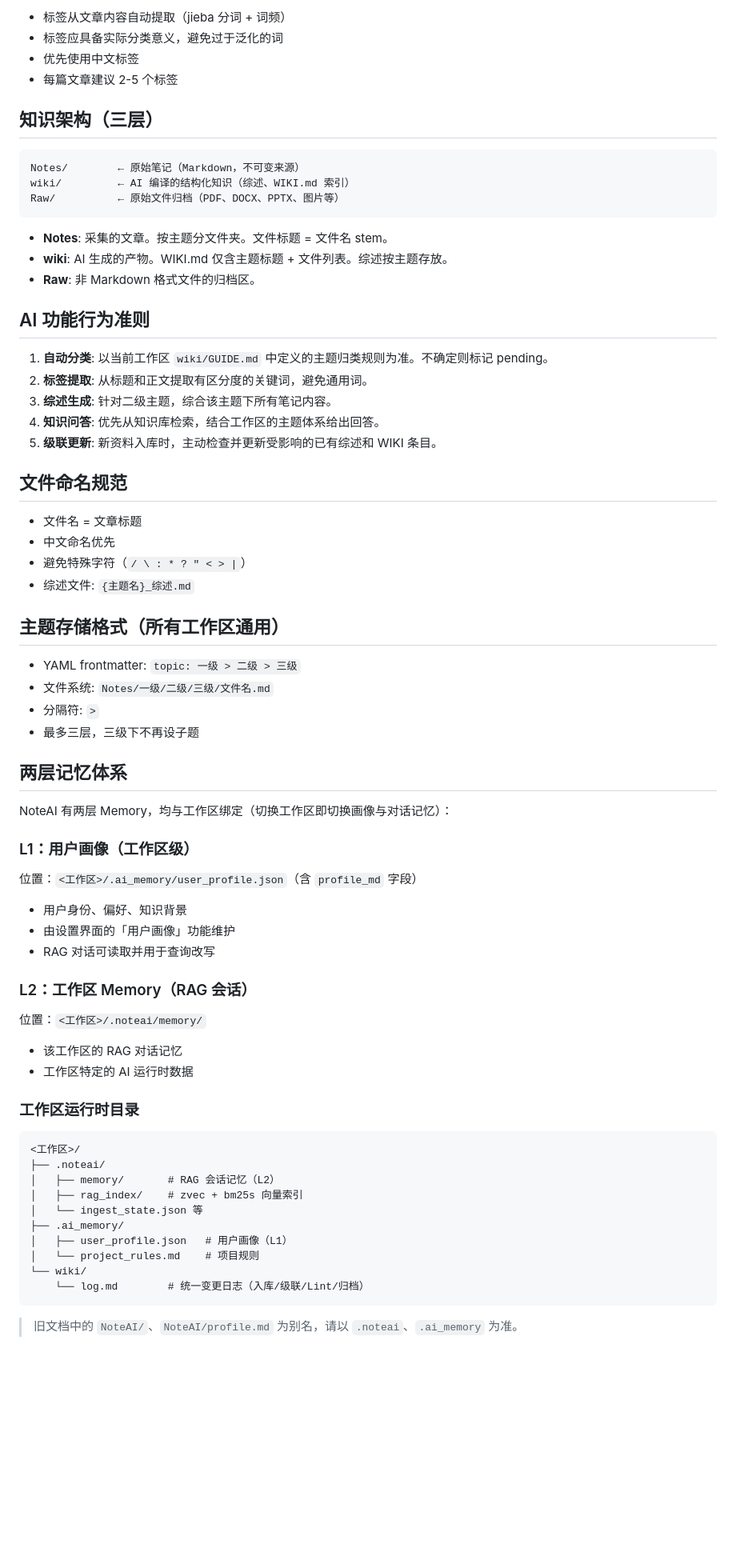
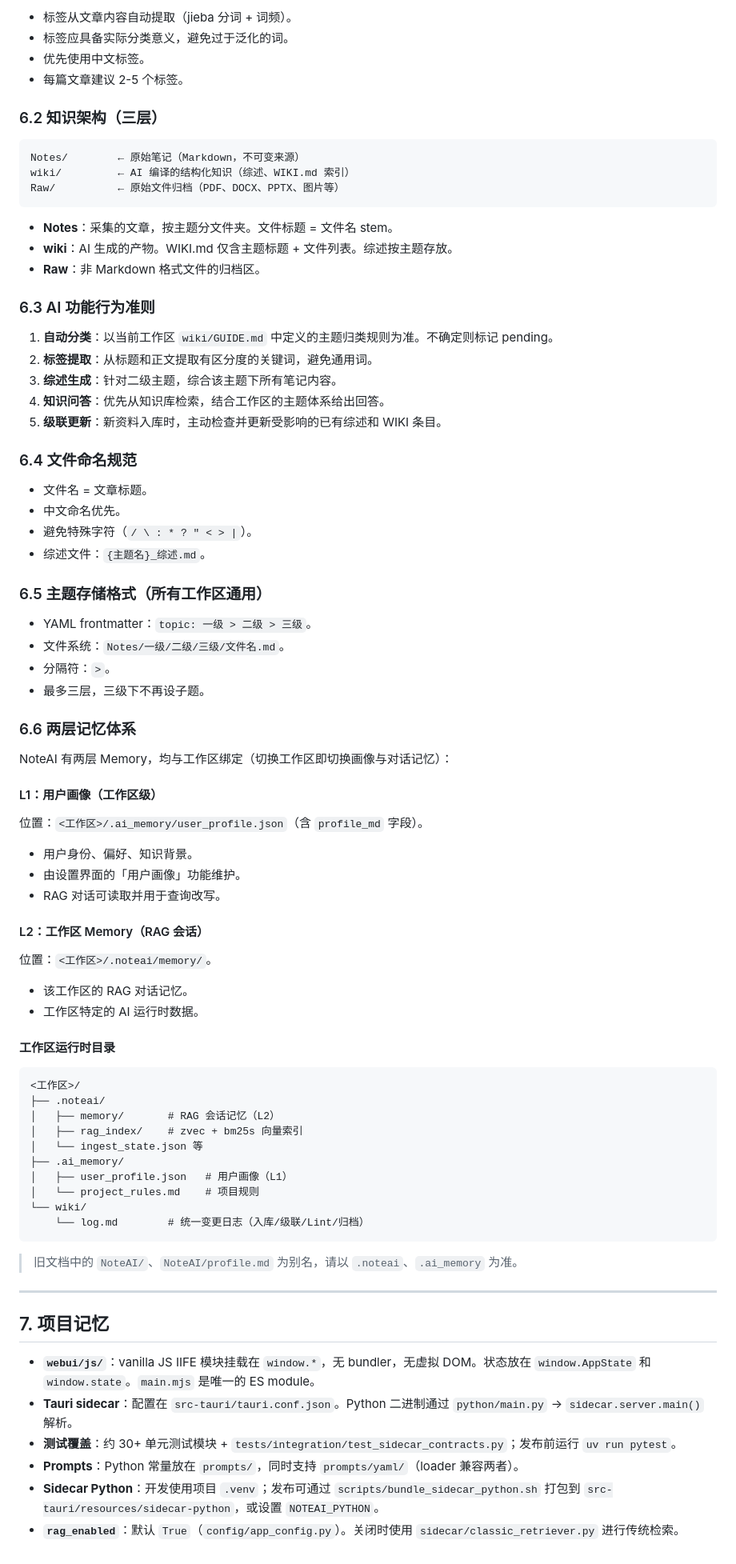
Before and after one commit to Miles128/NoteAI, a Markdown page: AGENTS.md, the part around one of its changes. Shown at 80% size. GitHub-like rendering; blank space fills up the shorter version.

````diff
--- a/AGENTS.md
+++ b/AGENTS.md
@@ -71,10 +127,10 @@ Tauri v2 shell (src-tauri/)
 
-- 标签从文章内容自动提取（jieba 分词 + 词频）
-- 标签应具备实际分类意义，避免过于泛化的词
-- 优先使用中文标签
-- 每篇文章建议 2-5 个标签
+- 标签从文章内容自动提取（jieba 分词 + 词频）。
+- 标签应具备实际分类意义，避免过于泛化的词。
+- 优先使用中文标签。
+- 每篇文章建议 2-5 个标签。
 
-## 知识架构（三层）
+### 6.2 知识架构（三层）
 
 ```
 Notes/        ← 原始笔记（Markdown，不可变来源）
@@ -82,52 +138,52 @@ wiki/         ← AI 编译的结构化知识（综述、WIKI.md 索引）
 Raw/          ← 原始文件归档（PDF、DOCX、PPTX、图片等）
 ```
 
-- **Notes**: 采集的文章。按主题分文件夹。文件标题 = 文件名 stem。
-- **wiki**: AI 生成的产物。WIKI.md 仅含主题标题 + 文件列表。综述按主题存放。
-- **Raw**: 非 Markdown 格式文件的归档区。
+- **Notes**：采集的文章，按主题分文件夹。文件标题 = 文件名 stem。
+- **wiki**：AI 生成的产物。WIKI.md 仅含主题标题 + 文件列表。综述按主题存放。
+- **Raw**：非 Markdown 格式文件的归档区。
 
-## AI 功能行为准则
+### 6.3 AI 功能行为准则
 
-1. **自动分类**: 以当前工作区 `wiki/GUIDE.md` 中定义的主题归类规则为准。不确定则标记 pending。
-2. **标签提取**: 从标题和正文提取有区分度的关键词，避免通用词。
-3. **综述生成**: 针对二级主题，综合该主题下所有笔记内容。
-4. **知识问答**: 优先从知识库检索，结合工作区的主题体系给出回答。
-5. **级联更新**: 新资料入库时，主动检查并更新受影响的已有综述和 WIKI 条目。
+1. **自动分类**：以当前工作区 `wiki/GUIDE.md` 中定义的主题归类规则为准。不确定则标记 pending。
+2. **标签提取**：从标题和正文提取有区分度的关键词，避免通用词。
+3. **综述生成**：针对二级主题，综合该主题下所有笔记内容。
+4. **知识问答**：优先从知识库检索，结合工作区的主题体系给出回答。
+5. **级联更新**：新资料入库时，主动检查并更新受影响的已有综述和 WIKI 条目。
 
-## 文件命名规范
+### 6.4 文件命名规范
 
-- 文件名 = 文章标题
-- 中文命名优先
-- 避免特殊字符（`/ \ : * ? " < > |`）
-- 综述文件: `{主题名}_综述.md`
+- 文件名 = 文章标题。
+- 中文命名优先。
+- 避免特殊字符（`/ \ : * ? " < > |`）。
+- 综述文件：`{主题名}_综述.md`。
 
-## 主题存储格式（所有工作区通用）
+### 6.5 主题存储格式（所有工作区通用）
 
-- YAML frontmatter: `topic: 一级 > 二级 > 三级`
-- 文件系统: `Notes/一级/二级/三级/文件名.md`
-- 分隔符: `>`
-- 最多三层，三级下不再设子题
+- YAML frontmatter：`topic: 一级 > 二级 > 三级`。
+- 文件系统：`Notes/一级/二级/三级/文件名.md`。
+- 分隔符：` > `。
+- 最多三层，三级下不再设子题。
 
-## 两层记忆体系
+### 6.6 两层记忆体系
 
 NoteAI 有两层 Memory，均与工作区绑定（切换工作区即切换画像与对话记忆）：
 
-### L1：用户画像（工作区级）
+#### L1：用户画像（工作区级）
 
-位置：`<工作区>/.ai_memory/user_profile.json`（含 `profile_md` 字段）
+位置：`<工作区>/.ai_memory/user_profile.json`（含 `profile_md` 字段）。
 
-- 用户身份、偏好、知识背景
-- 由设置界面的「用户画像」功能维护
-- RAG 对话可读取并用于查询改写
+- 用户身份、偏好、知识背景。
+- 由设置界面的「用户画像」功能维护。
+- RAG 对话可读取并用于查询改写。
 
-### L2：工作区 Memory（RAG 会话）
+#### L2：工作区 Memory（RAG 会话）
 
-位置：`<工作区>/.noteai/memory/`
+位置：`<工作区>/.noteai/memory/`。
 
-- 该工作区的 RAG 对话记忆
-- 工作区特定的 AI 运行时数据
+- 该工作区的 RAG 对话记忆。
+- 工作区特定的 AI 运行时数据。
 
-### 工作区运行时目录
+#### 工作区运行时目录
 
 ```
 <工作区>/
@@ -143,3 +199,14 @@ NoteAI 有两层 Memory，均与工作区绑定（切换工作区即切换画像
 ```
 
 > 旧文档中的 `NoteAI/`、`NoteAI/profile.md` 为别名，请以 `.noteai`、`.ai_memory` 为准。
+
+---
+
+## 7. 项目记忆
+
+- **`webui/js/`**：vanilla JS IIFE 模块挂载在 `window.*`，无 bundler，无虚拟 DOM。状态放在 `window.AppState` 和 `window.state`。`main.mjs` 是唯一的 ES module。
+- **Tauri sidecar**：配置在 `src-tauri/tauri.conf.json`。Python 二进制通过 `python/main.py` → `sidecar.server.main()` 解析。
+- **测试覆盖**：约 30+ 单元测试模块 + `tests/integration/test_sidecar_contracts.py`；发布前运行 `uv run pytest`。
+- **Prompts**：Python 常量放在 `prompts/`，同时支持 `prompts/yaml/`（loader 兼容两者）。
+- **Sidecar Python**：开发使用项目 `.venv`；发布可通过 `scripts/bundle_sidecar_python.sh` 打包到 `src-tauri/resources/sidecar-python`，或设置 `NOTEAI_PYTHON`。
+- **`rag_enabled`**：默认 `True`（`config/app_config.py`）。关闭时使用 `sidecar/classic_retriever.py` 进行传统检索。
````
Also changed, not shown: other parts of AGENTS.md (+98 -42 lines).
